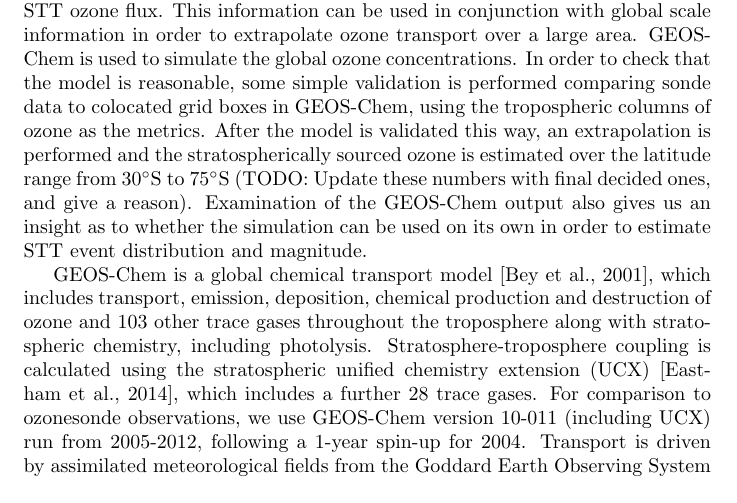
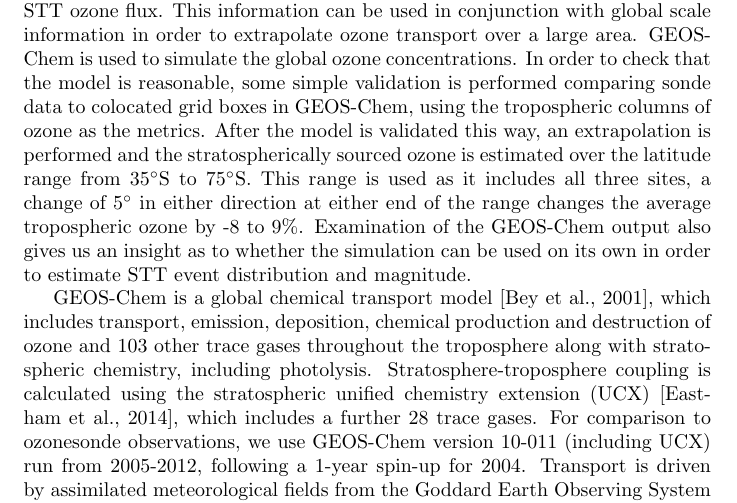
Before and after one commit to jibbals/ozonepaper, a LaTeX paper (full_article.tex): part of page 17 of 29, cut so that both start at the same text. Compiled offline with pdfLaTeX.

Commit message:
Extrapolation range decided and sensitivity noted

```diff
--- a/full_article.tex
+++ b/full_article.tex
@@ -353,7 +353,8 @@
   This information can be used in conjunction with global scale information in order to extrapolate ozone transport over a large area.
   GEOS-Chem is used to simulate the global ozone concentrations.
   In order to check that the model is reasonable, some simple validation is performed comparing sonde data to colocated grid boxes in GEOS-Chem, using the tropospheric columns of ozone as the metrics.
-  After the model is validated this way, an extrapolation is performed and the stratospherically sourced ozone is estimated over the latitude range from 30$^{\circ}$S to 75$^{\circ}$S (TODO: Update these numbers with final decided ones, and give a reason).
+  After the model is validated this way, an extrapolation is performed and the stratospherically sourced ozone is estimated over the latitude range from 35$^{\circ}$S to 75$^{\circ}$S.
+  This range is used as it includes all three sites, a change of 5$^{\circ}$ in either direction at either end of the range changes the average tropospheric ozone by -8 to 9\%.
   Examination of the GEOS-Chem output also gives us an insight as to whether the simulation can be used on its own in order to estimate STT event distribution and magnitude.
 
   GEOS-Chem is a global chemical transport model \citep{Bey2001}, which includes transport, emission, deposition, chemical production and destruction of ozone and 103 other trace gases throughout the troposphere along with stratospheric chemistry, including photolysis.
```
Also changed, not shown: full_article.pdf, 1 other file.
